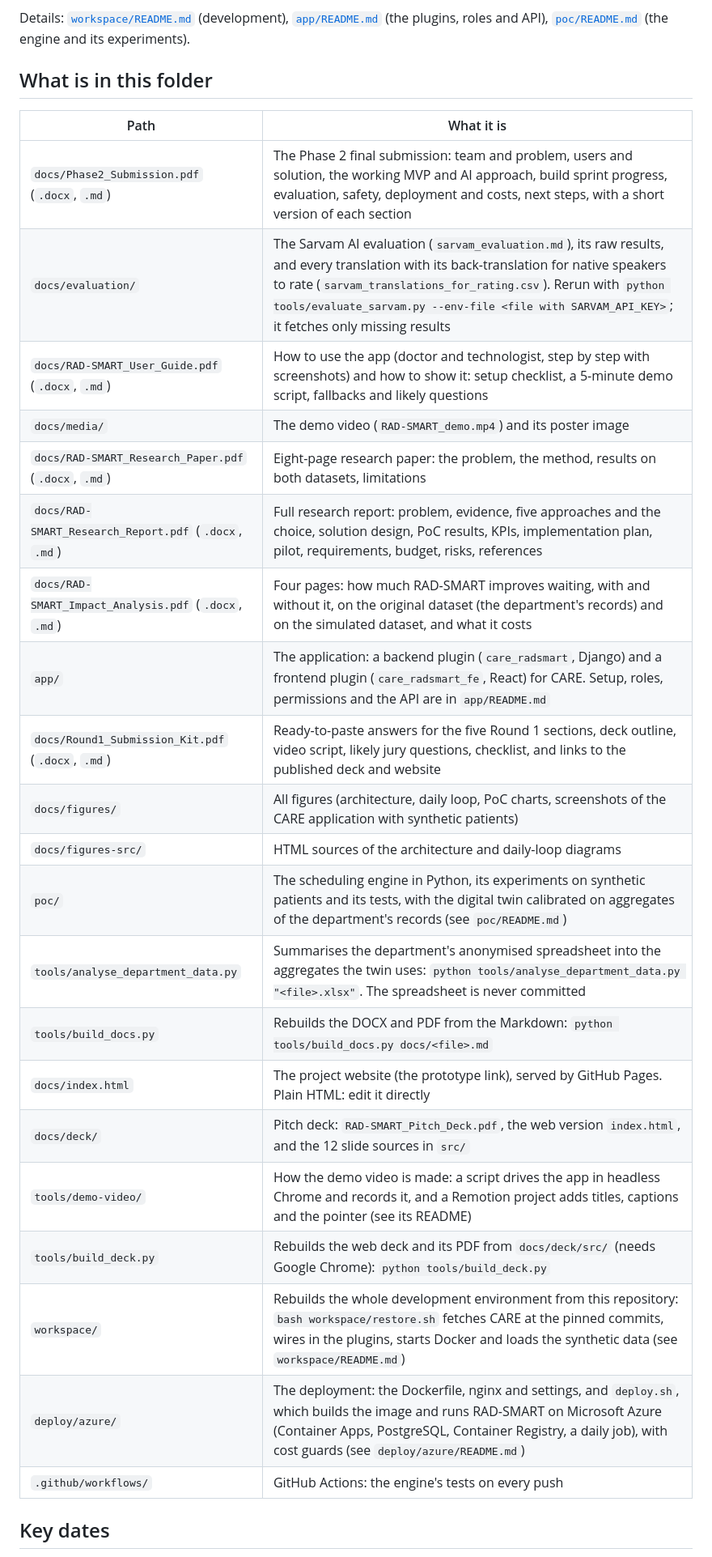
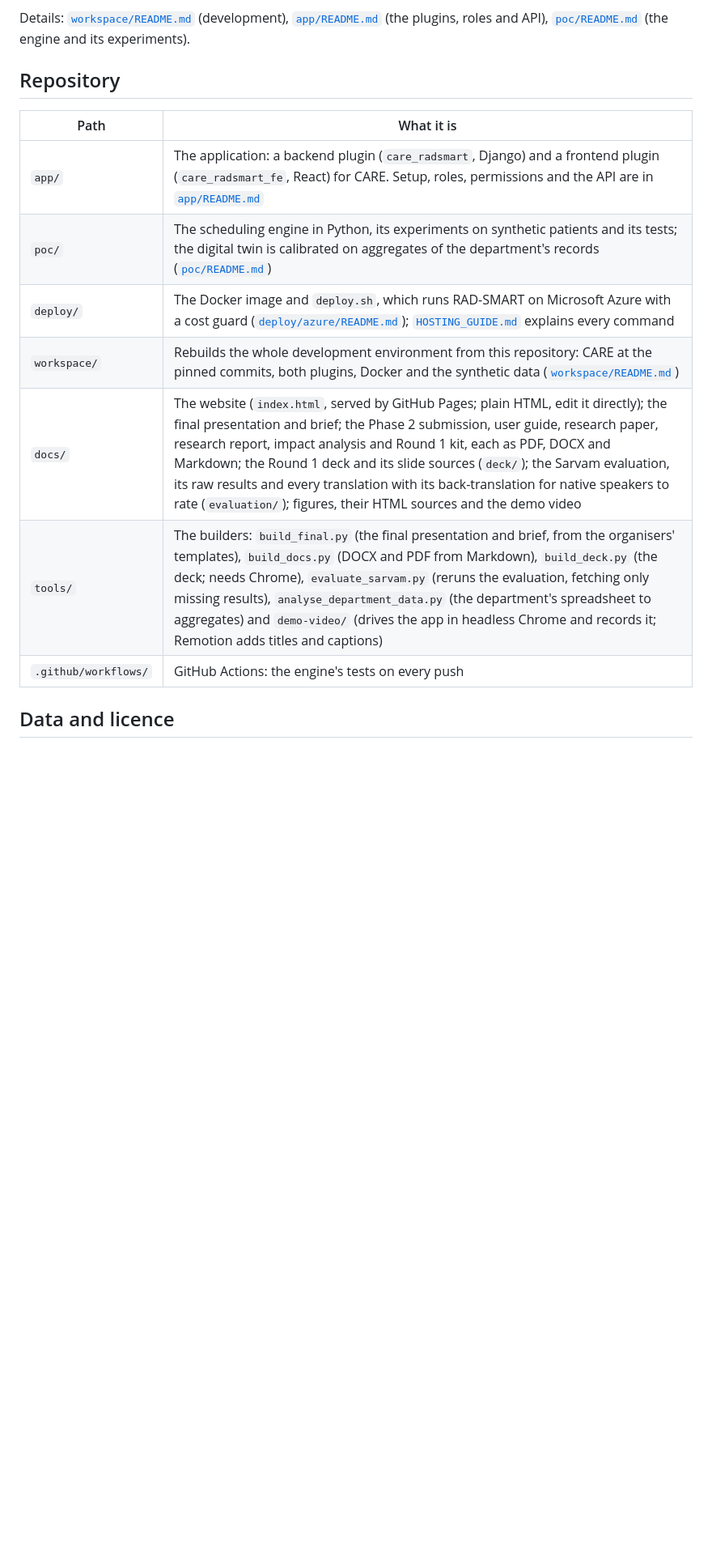
Before and after one commit to psraghothamrao8/RAD-SMART, a Markdown page: README.md, the part around one of its changes. Shown at 81% size. GitHub-like rendering; blank space fills up the shorter version.

```diff
--- a/README.md
+++ b/README.md
@@ -109,31 +129,17 @@ New to Docker or Azure? [`deploy/HOSTING_GUIDE.md`](deploy/HOSTING_GUIDE.md) exp
 
 Details: [`workspace/README.md`](workspace/README.md) (development), [`app/README.md`](app/README.md) (the plugins, roles and API), [`poc/README.md`](poc/README.md) (the engine and its experiments).
 
-## What is in this folder
+## Repository
 
 | Path | What it is |
 |---|---|
-| `docs/Phase2_Submission.pdf` (`.docx`, `.md`) | The Phase 2 final submission: team and problem, users and solution, the working MVP and AI approach, build sprint progress, evaluation, safety, deployment and costs, next steps, with a short version of each section |
-| `docs/evaluation/` | The Sarvam AI evaluation (`sarvam_evaluation.md`), its raw results, and every translation with its back-translation for native speakers to rate (`sarvam_translations_for_rating.csv`). Rerun with `python tools/evaluate_sarvam.py --env-file <file with SARVAM_API_KEY>`; it fetches only missing results |
-| `docs/RAD-SMART_User_Guide.pdf` (`.docx`, `.md`) | How to use the app (doctor and technologist, step by step with screenshots) and how to show it: setup checklist, a 5-minute demo script, fallbacks and likely questions |
-| `docs/media/` | The demo video (`RAD-SMART_demo.mp4`) and its poster image |
-| `docs/RAD-SMART_Research_Paper.pdf` (`.docx`, `.md`) | Eight-page research paper: the problem, the method, results on both datasets, limitations |
-| `docs/RAD-SMART_Research_Report.pdf` (`.docx`, `.md`) | Full research report: problem, evidence, five approaches and the choice, solution design, PoC results, KPIs, implementation plan, pilot, requirements, budget, risks, references |
-| `docs/RAD-SMART_Impact_Analysis.pdf` (`.docx`, `.md`) | Four pages: how much RAD-SMART improves waiting, with and without it, on the original dataset (the department's records) and on the simulated dataset, and what it costs |
-| `app/` | The application: a backend plugin (`care_radsmart`, Django) and a frontend plugin (`care_radsmart_fe`, React) for CARE. Setup, roles, permissions and the API are in `app/README.md` |
-| `docs/Round1_Submission_Kit.pdf` (`.docx`, `.md`) | Ready-to-paste answers for the five Round 1 sections, deck outline, video script, likely jury questions, checklist, and links to the published deck and website |
-| `docs/figures/` | All figures (architecture, daily loop, PoC charts, screenshots of the CARE application with synthetic patients) |
-| `docs/figures-src/` | HTML sources of the architecture and daily-loop diagrams |
-| `poc/` | The scheduling engine in Python, its experiments on synthetic patients and its tests, with the digital twin calibrated on aggregates of the department's records (see `poc/README.md`) |
-| `tools/analyse_department_data.py` | Summarises the department's anonymised spreadsheet into the aggregates the twin uses: `python tools/analyse_department_data.py "<file>.xlsx"`. The spreadsheet is never committed |
-| `tools/build_docs.py` | Rebuilds the DOCX and PDF from the Markdown: `python tools/build_docs.py docs/<file>.md` |
-| `docs/index.html` | The project website (the prototype link), served by GitHub Pages. Plain HTML: edit it directly |
-| `docs/deck/` | Pitch deck: `RAD-SMART_Pitch_Deck.pdf`, the web version `index.html`, and the 12 slide sources in `src/` |
-| `tools/demo-video/` | How the demo video is made: a script drives the app in headless Chrome and records it, and a Remotion project adds titles, captions and the pointer (see its README) |
-| `tools/build_deck.py` | Rebuilds the web deck and its PDF from `docs/deck/src/` (needs Google Chrome): `python tools/build_deck.py` |
-| `workspace/` | Rebuilds the whole development environment from this repository: `bash workspace/restore.sh` fetches CARE at the pinned commits, wires in the plugins, starts Docker and loads the synthetic data (see `workspace/README.md`) |
-| `deploy/azure/` | The deployment: the Dockerfile, nginx and settings, and `deploy.sh`, which builds the image and runs RAD-SMART on Microsoft Azure (Container Apps, PostgreSQL, Container Registry, a daily job), with cost guards (see `deploy/azure/README.md`) |
+| `app/` | The application: a backend plugin (`care_radsmart`, Django) and a frontend plugin (`care_radsmart_fe`, React) for CARE. Setup, roles, permissions and the API are in [`app/README.md`](app/README.md) |
+| `poc/` | The scheduling engine in Python, its experiments on synthetic patients and its tests; the digital twin is calibrated on aggregates of the department's records ([`poc/README.md`](poc/README.md)) |
+| `deploy/` | The Docker image and `deploy.sh`, which runs RAD-SMART on Microsoft Azure with a cost guard ([`deploy/azure/README.md`](deploy/azure/README.md)); [`HOSTING_GUIDE.md`](deploy/HOSTING_GUIDE.md) explains every command |
+| `workspace/` | Rebuilds the whole development environment from this repository: CARE at the pinned commits, both plugins, Docker and the synthetic data ([`workspace/README.md`](workspace/README.md)) |
+| `docs/` | The website (`index.html`, served by GitHub Pages; plain HTML, edit it directly); the final presentation and brief; the Phase 2 submission, user guide, research paper, research report, impact analysis and Round 1 kit, each as PDF, DOCX and Markdown; the Round 1 deck and its slide sources (`deck/`); the Sarvam evaluation, its raw results and every translation with its back-translation for native speakers to rate (`evaluation/`); figures, their HTML sources and the demo video |
+| `tools/` | The builders: `build_final.py` (the final presentation and brief, from the organisers' templates), `build_docs.py` (DOCX and PDF from Markdown), `build_deck.py` (the deck; needs Chrome), `evaluate_sarvam.py` (reruns the evaluation, fetching only missing results), `analyse_department_data.py` (the department's spreadsheet to aggregates) and `demo-video/` (drives the app in headless Chrome and records it; Remotion adds titles and captions) |
 | `.github/workflows/` | GitHub Actions: the engine's tests on every push |
 
-## Key dates
+## Data and licence
 
```
Also changed, not shown: other parts of README.md (+29 -48 lines).
